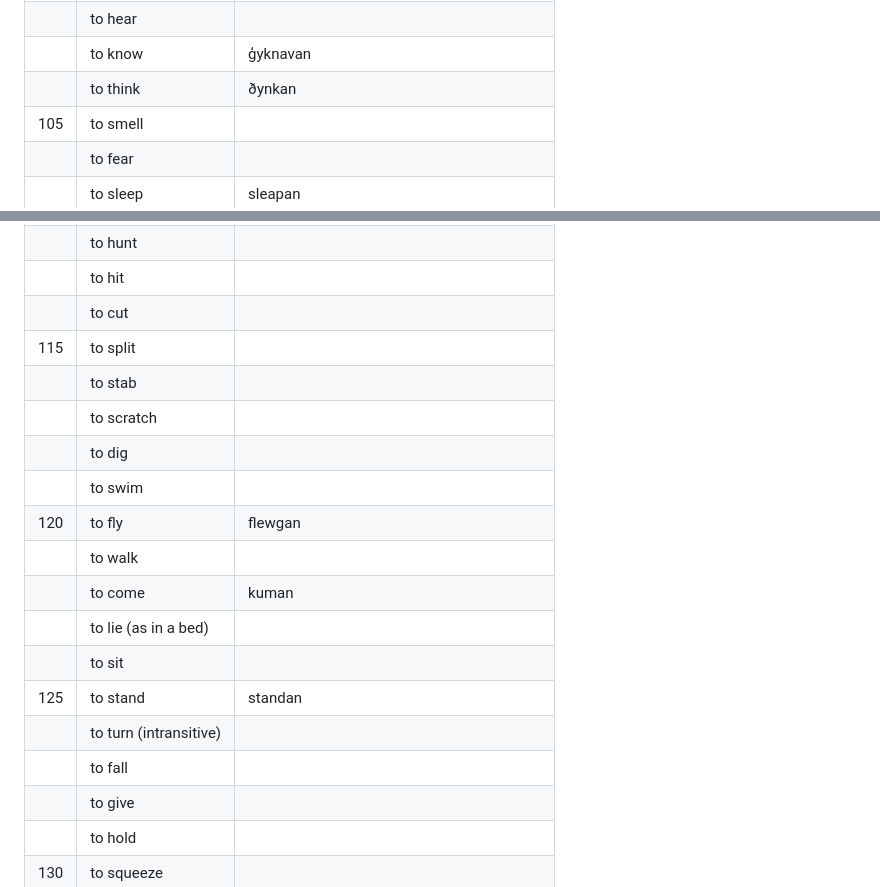
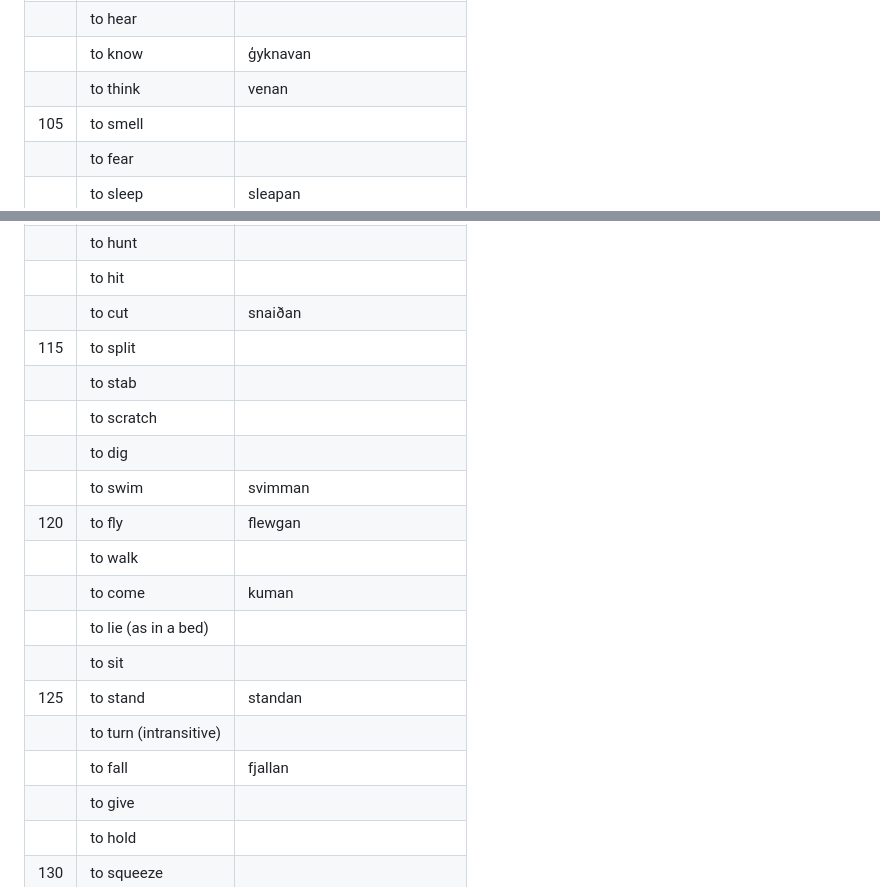
Before and after one commit to tktb-tess/uq-old-arch, a Markdown page: memo/vaes_swadesh_list.md, 2 parts joined by grey strips. Rendered like a GitHub page.

```diff
--- a/memo/vaes_swadesh_list.md
+++ b/memo/vaes_swadesh_list.md
@@ -105,7 +105,7 @@
 ||to see|seean|
 ||to hear||
 ||to know|ģyknavan|
-||to think|ðynkan|
+||to think|venan|
 |105|to smell||
 ||to fear||
 ||to sleep|sleapan|
@@ -115,12 +115,12 @@
 ||to fight|föghtan|
 ||to hunt||
 ||to hit||
-||to cut||
+||to cut|snaiðan|
 |115|to split||
 ||to stab||
 ||to scratch||
 ||to dig||
-||to swim||
+||to swim|svimman|
 |120|to fly|flewgan|
 ||to walk||
 ||to come|kuman|
@@ -128,7 +128,7 @@
 ||to sit||
 |125|to stand|standan|
 ||to turn (intransitive)||
-||to fall||
+||to fall|fjallan|
 ||to give||
 ||to hold||
 |130|to squeeze||
```
Also changed, not shown: other parts of memo/vaes_swadesh_list.md (+67 -67 lines).
